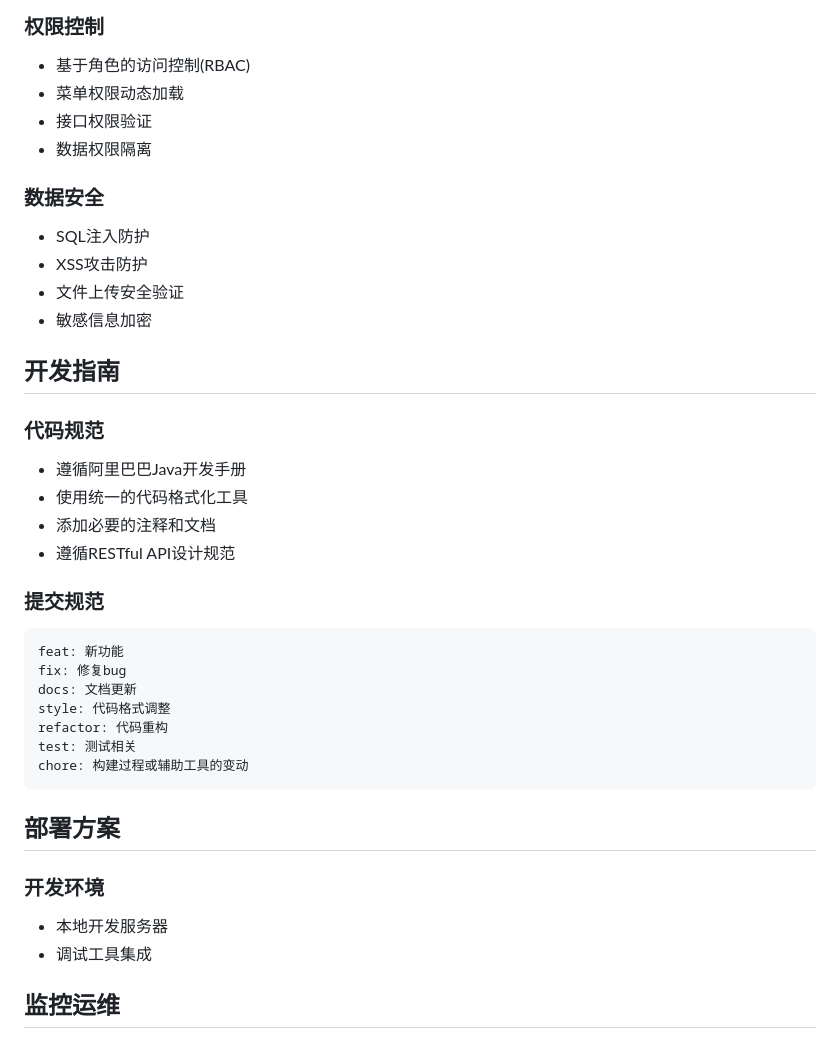
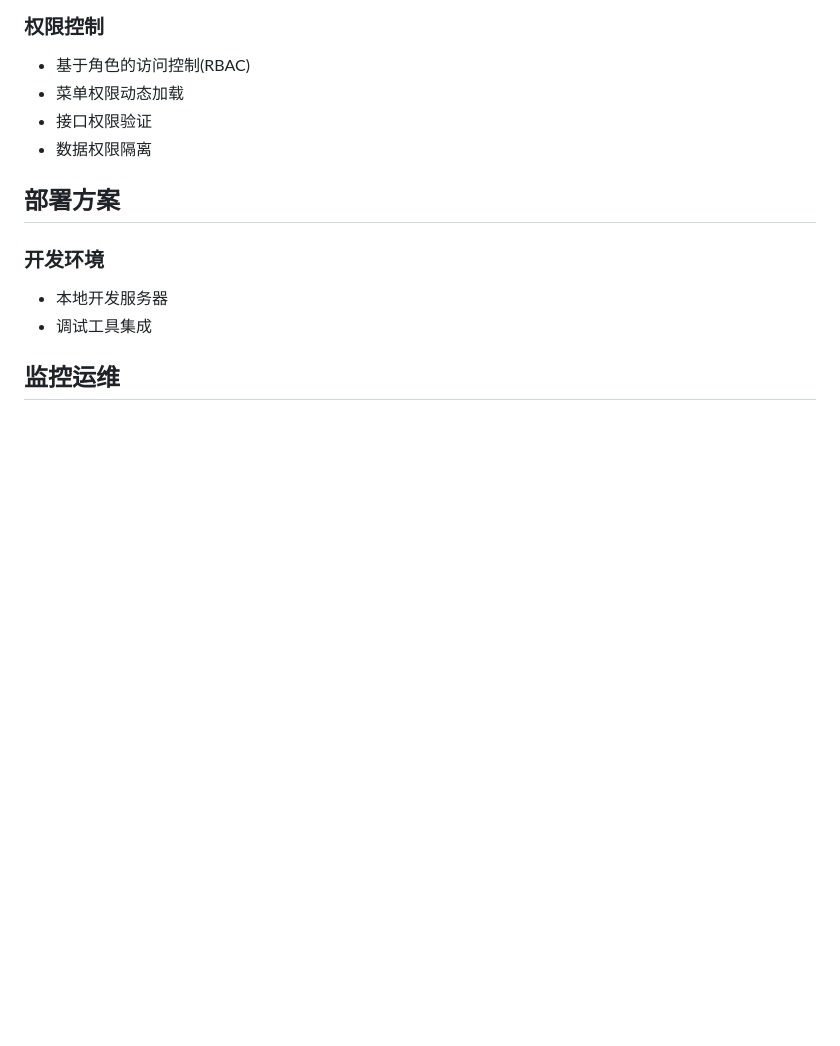
Before and after one commit to EricLuo2/animal_adoption, a Markdown page: README.md, the part around the change printed below. Drawn GitHub-style; blank space fills up the shorter version.

````diff
--- a/README.md
+++ b/README.md
@@ -199,32 +199,6 @@ files:
 - 接口权限验证
 - 数据权限隔离
 
-### 数据安全
-- SQL注入防护
-- XSS攻击防护
-- 文件上传安全验证
-- 敏感信息加密
-
-## 开发指南
-
-### 代码规范
-- 遵循阿里巴巴Java开发手册
-- 使用统一的代码格式化工具
-- 添加必要的注释和文档
-- 遵循RESTful API设计规范
-
-### 提交规范
-```
-feat: 新功能
-fix: 修复bug
-docs: 文档更新
-style: 代码格式调整
-refactor: 代码重构
-test: 测试相关
-chore: 构建过程或辅助工具的变动
-```
-
-
 ## 部署方案
 
 ### 开发环境
````
Also changed, not shown: other parts of README.md (+0 -21 lines).
